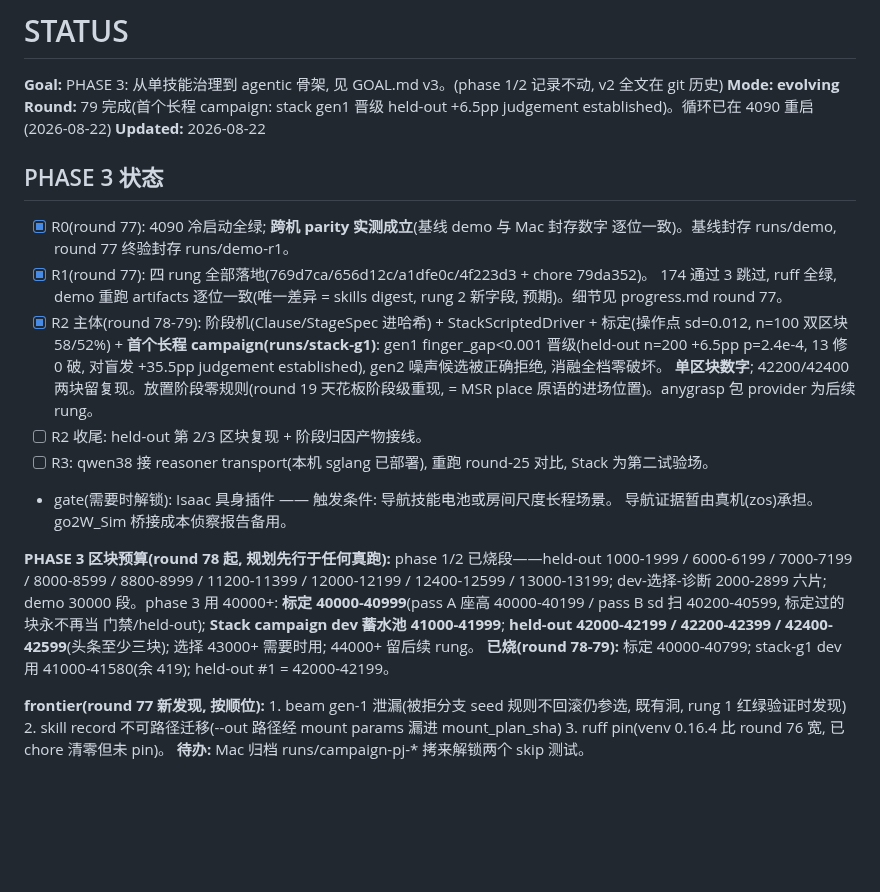
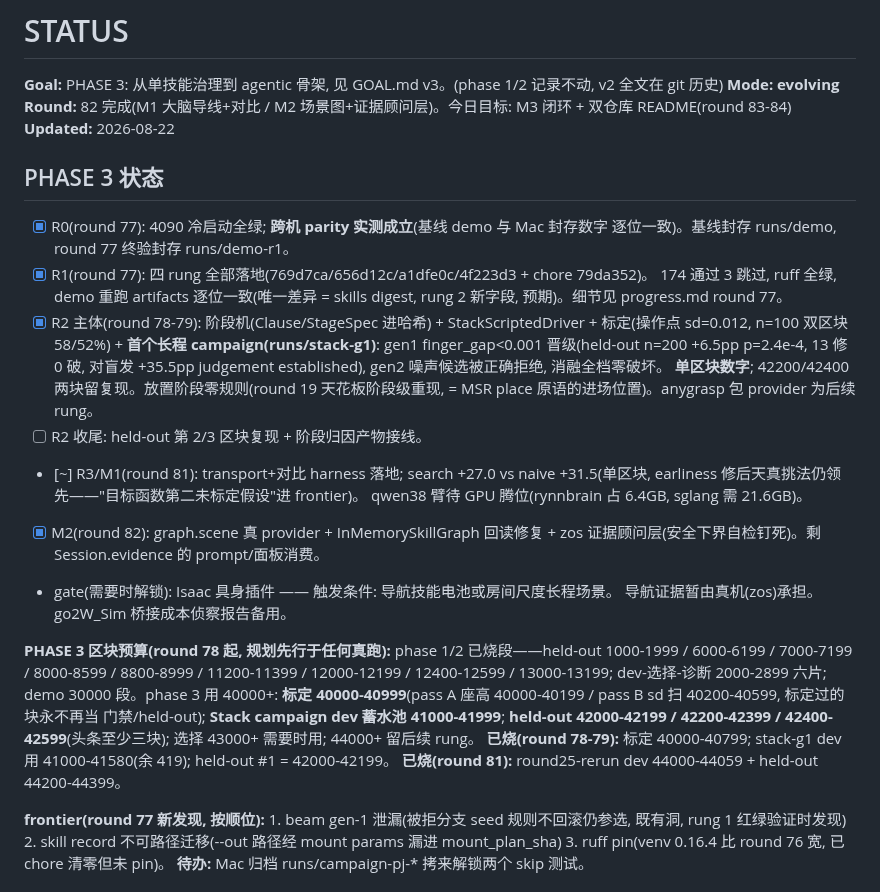
Before and after one commit to GuoZheXinDeGuang/physical-harness, a Markdown page: STATUS.md, the part around the change. Drawn GitHub-style; blank space fills up the shorter version.

```diff
--- a/STATUS.md
+++ b/STATUS.md
@@ -2,7 +2,7 @@
 
 **Goal:** PHASE 3: 从单技能治理到 agentic 骨架, 见 GOAL.md v3。(phase 1/2 记录不动, v2 全文在 git 历史)
 **Mode:** **evolving**
-**Round:** 79 完成(首个长程 campaign: stack gen1 晋级 held-out +6.5pp judgement established)。循环已在 4090 重启(2026-08-22)
+**Round:** 82 完成(M1 大脑导线+对比 / M2 场景图+证据顾问层)。今日目标: M3 闭环 + 双仓库 README(round 83-84)
 **Updated:** 2026-08-22
 
 ## PHASE 3 状态
@@ -19,8 +19,11 @@
       **单区块数字**; 42200/42400 两块留复现。放置阶段零规则(round 19 天花板阶段级重现,
       = MSR place 原语的进场位置)。anygrasp 包 provider 为后续 rung。
 - [ ] R2 收尾: held-out 第 2/3 区块复现 + 阶段归因产物接线。
-- [ ] R3: qwen38 接 reasoner transport(本机 sglang 已部署), 重跑 round-25 对比,
-      Stack 为第二试验场。
+- [~] R3/M1(round 81): transport+对比 harness 落地; search +27.0 vs naive +31.5(单区块,
+      earliness 修后天真挑法仍领先——"目标函数第二未标定假设"进 frontier)。
+      qwen38 臂待 GPU 腾位(rynnbrain 占 6.4GB, sglang 需 21.6GB)。
+- [x] M2(round 82): graph.scene 真 provider + InMemorySkillGraph 回读修复 +
+      zos 证据顾问层(安全下界自检钉死)。剩 Session.evidence 的 prompt/面板消费。
 - gate(需要时解锁): Isaac 具身插件 —— 触发条件: 导航技能电池或房间尺度长程场景。
       导航证据暂由真机(zos)承担。go2W_Sim 桥接成本侦察报告备用。
 
@@ -31,6 +34,7 @@
 门禁/held-out); **Stack campaign dev 蓄水池 41000-41999**; **held-out 42000-42199 /
 42200-42399 / 42400-42599**(头条至少三块); 选择 43000+ 需要时用; 44000+ 留后续 rung。
 **已烧(round 78-79):** 标定 40000-40799; stack-g1 dev 用 41000-41580(余 419); held-out #1 = 42000-42199。
+**已烧(round 81):** round25-rerun dev 44000-44059 + held-out 44200-44399。
 
 **frontier(round 77 新发现, 按顺位):** 1. beam gen-1 泄漏(被拒分支 seed 规则不回滚仍参选,
 既有洞, rung 1 红绿验证时发现) 2. skill record 不可路径迁移(--out 路径经 mount params
```
Also changed, not shown: progress.md (+42 -0 lines).
